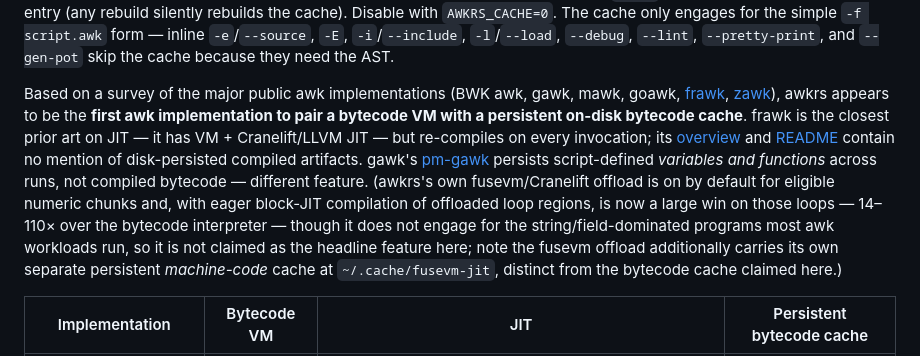
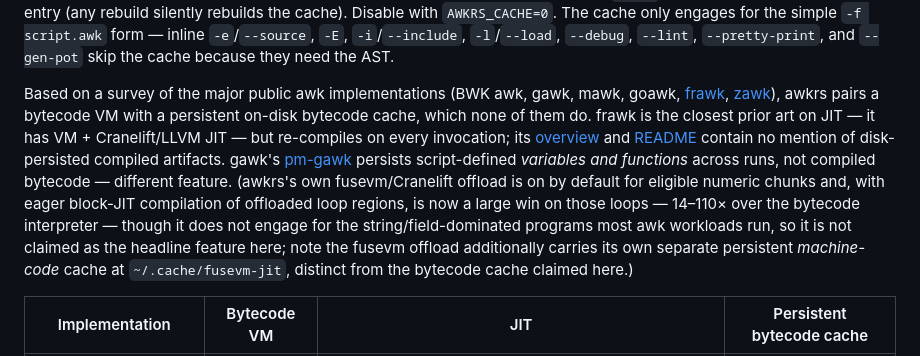
Before and after one commit to MenkeTechnologies/awkrs, a Markdown page: README.md, the part around one of its changes. Rendered like a GitHub page.

```diff
--- a/README.md
+++ b/README.md
@@ -232,7 +232,7 @@ awkrs compiles AWK programs into a flat bytecode instruction stream and runs the
 
 **Bytecode cache:** `-f script.awk` invocations memoize the compiled `CompiledProgram` to `~/.awkrs/scripts.rkyv` — an rkyv-archived shard with `mmap` + zero-copy `ArchivedHashMap` lookup on the read path (`check_archived_root` validation) and `flock`-serialized atomic-rename writes. Each entry's inner `CompiledProgram` blob is bincode (rkyv outer, bincode inner — same architecture as zshrs/stryke). Repeat runs skip lex/parse/compile entirely — only the matched entry's blob is decoded. Entries are invalidated on source-file mtime change or when the running `awkrs` binary is newer than the cached entry (any rebuild silently rebuilds the cache). Disable with `AWKRS_CACHE=0`. The cache only engages for the simple `-f script.awk` form — inline `-e`/`--source`, `-E`, `-i`/`--include`, `-l`/`--load`, `--debug`, `--lint`, `--pretty-print`, and `--gen-pot` skip the cache because they need the AST.
 
-Based on a survey of the major public awk implementations (BWK awk, gawk, mawk, goawk, [frawk](https://github.com/ezrosent/frawk), [zawk](https://github.com/linux-china/zawk)), awkrs appears to be the **first awk implementation to pair a bytecode VM with a persistent on-disk bytecode cache**. frawk is the closest prior art on JIT — it has VM + Cranelift/LLVM JIT — but re-compiles on every invocation; its [overview](https://github.com/ezrosent/frawk/blob/master/info/overview.md) and [README](https://github.com/ezrosent/frawk/blob/master/README.md) contain no mention of disk-persisted compiled artifacts. gawk's [pm-gawk](https://www.gnu.org/software/gawk/manual/pm-gawk/pm-gawk.html) persists script-defined *variables and functions* across runs, not compiled bytecode — different feature. (awkrs's own fusevm/Cranelift offload is on by default for eligible numeric chunks and, with eager block-JIT compilation of offloaded loop regions, is now a large win on those loops — 14–110× over the bytecode interpreter — though it does not engage for the string/field-dominated programs most awk workloads run, so it is not claimed as the headline feature here; note the fusevm offload additionally carries its own separate persistent *machine-code* cache at `~/.cache/fusevm-jit`, distinct from the bytecode cache claimed here.)
+Based on a survey of the major public awk implementations (BWK awk, gawk, mawk, goawk, [frawk](https://github.com/ezrosent/frawk), [zawk](https://github.com/linux-china/zawk)), awkrs pairs a bytecode VM with a persistent on-disk bytecode cache, which none of them do. frawk is the closest prior art on JIT — it has VM + Cranelift/LLVM JIT — but re-compiles on every invocation; its [overview](https://github.com/ezrosent/frawk/blob/master/info/overview.md) and [README](https://github.com/ezrosent/frawk/blob/master/README.md) contain no mention of disk-persisted compiled artifacts. gawk's [pm-gawk](https://www.gnu.org/software/gawk/manual/pm-gawk/pm-gawk.html) persists script-defined *variables and functions* across runs, not compiled bytecode — different feature. (awkrs's own fusevm/Cranelift offload is on by default for eligible numeric chunks and, with eager block-JIT compilation of offloaded loop regions, is now a large win on those loops — 14–110× over the bytecode interpreter — though it does not engage for the string/field-dominated programs most awk workloads run, so it is not claimed as the headline feature here; note the fusevm offload additionally carries its own separate persistent *machine-code* cache at `~/.cache/fusevm-jit`, distinct from the bytecode cache claimed here.)
 
 | Implementation | Bytecode VM | JIT | Persistent bytecode cache |
 |---|---|---|---|
```
Also changed, not shown: other parts of README.md (+1 -1 lines), parity/PARITY_ROADMAP.md (+4 -2 lines).
